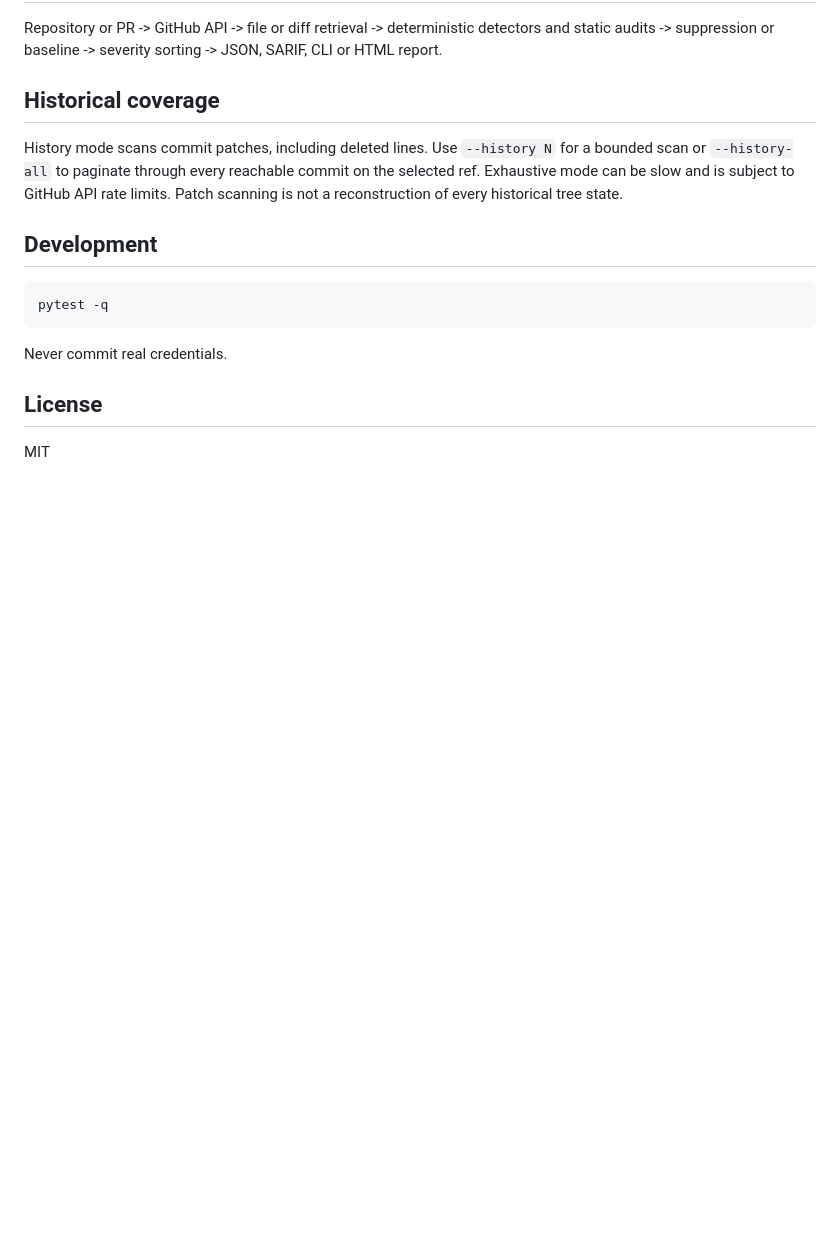
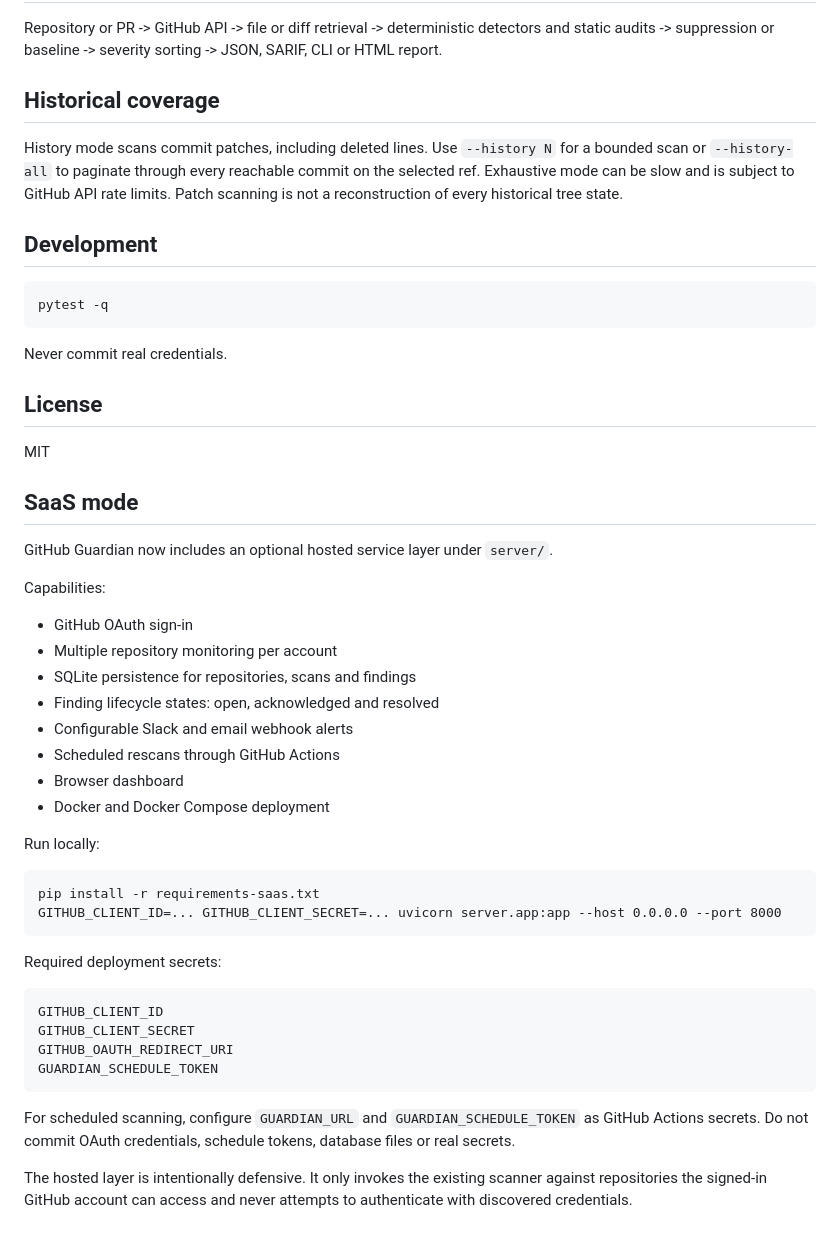
Before and after one commit to LazyPlex/githubguardian, a Markdown page: README.md, the part around the change. GitHub-like rendering; blank space fills up the shorter version.

Commit message:
docs: document hosted SaaS layer

```diff
--- a/README.md
+++ b/README.md
@@ -96,3 +96,34 @@ Never commit real credentials.
 ## License
 
 MIT
+
+## SaaS mode
+
+GitHub Guardian now includes an optional hosted service layer under `server/`.
+
+Capabilities:
+
+- GitHub OAuth sign-in
+- Multiple repository monitoring per account
+- SQLite persistence for repositories, scans and findings
+- Finding lifecycle states: open, acknowledged and resolved
+- Configurable Slack and email webhook alerts
+- Scheduled rescans through GitHub Actions
+- Browser dashboard
+- Docker and Docker Compose deployment
+
+Run locally:
+
+    pip install -r requirements-saas.txt
+    GITHUB_CLIENT_ID=... GITHUB_CLIENT_SECRET=... uvicorn server.app:app --host 0.0.0.0 --port 8000
+
+Required deployment secrets:
+
+    GITHUB_CLIENT_ID
+    GITHUB_CLIENT_SECRET
+    GITHUB_OAUTH_REDIRECT_URI
+    GUARDIAN_SCHEDULE_TOKEN
+
+For scheduled scanning, configure `GUARDIAN_URL` and `GUARDIAN_SCHEDULE_TOKEN` as GitHub Actions secrets. Do not commit OAuth credentials, schedule tokens, database files or real secrets.
+
+The hosted layer is intentionally defensive. It only invokes the existing scanner against repositories the signed-in GitHub account can access and never attempts to authenticate with discovered credentials.
```
